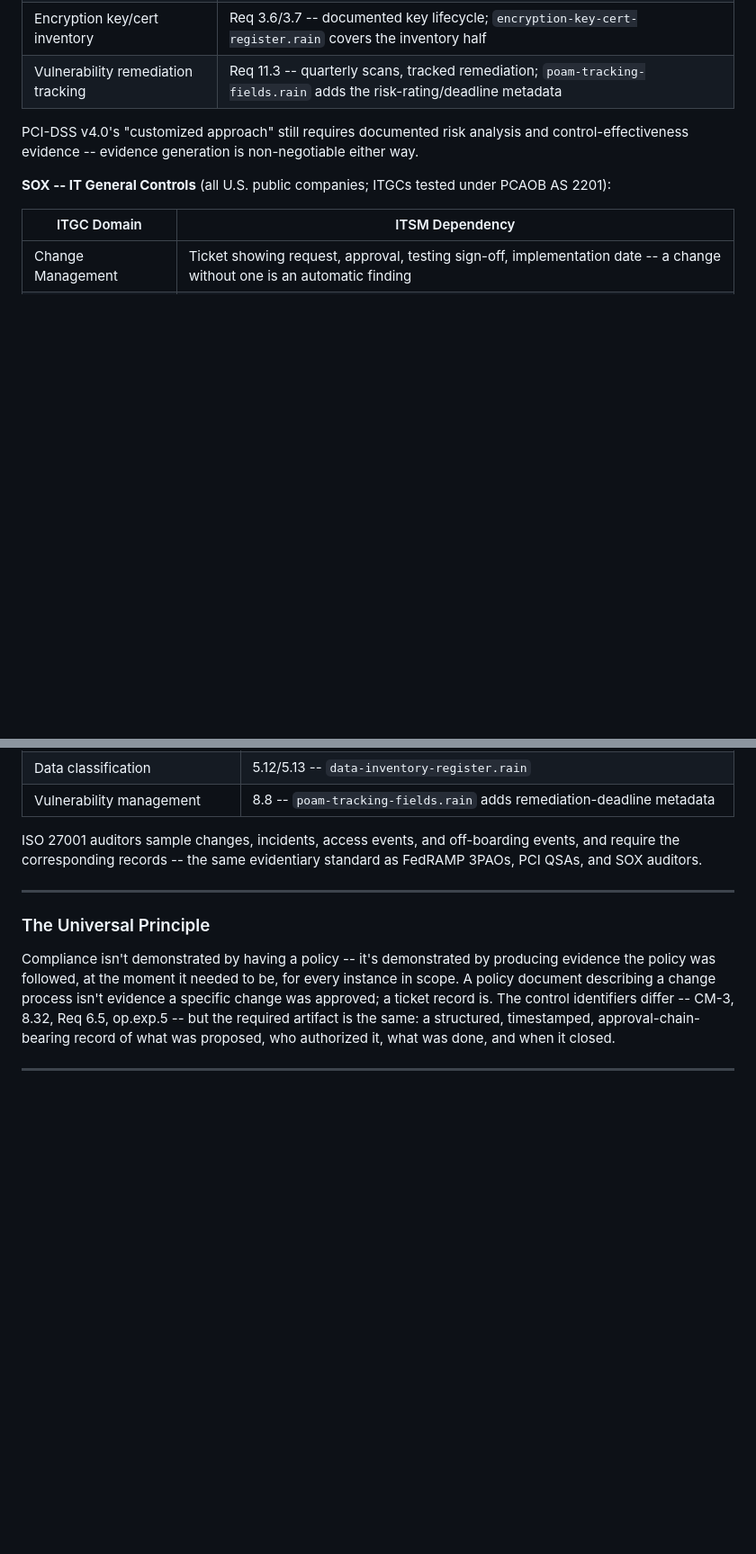
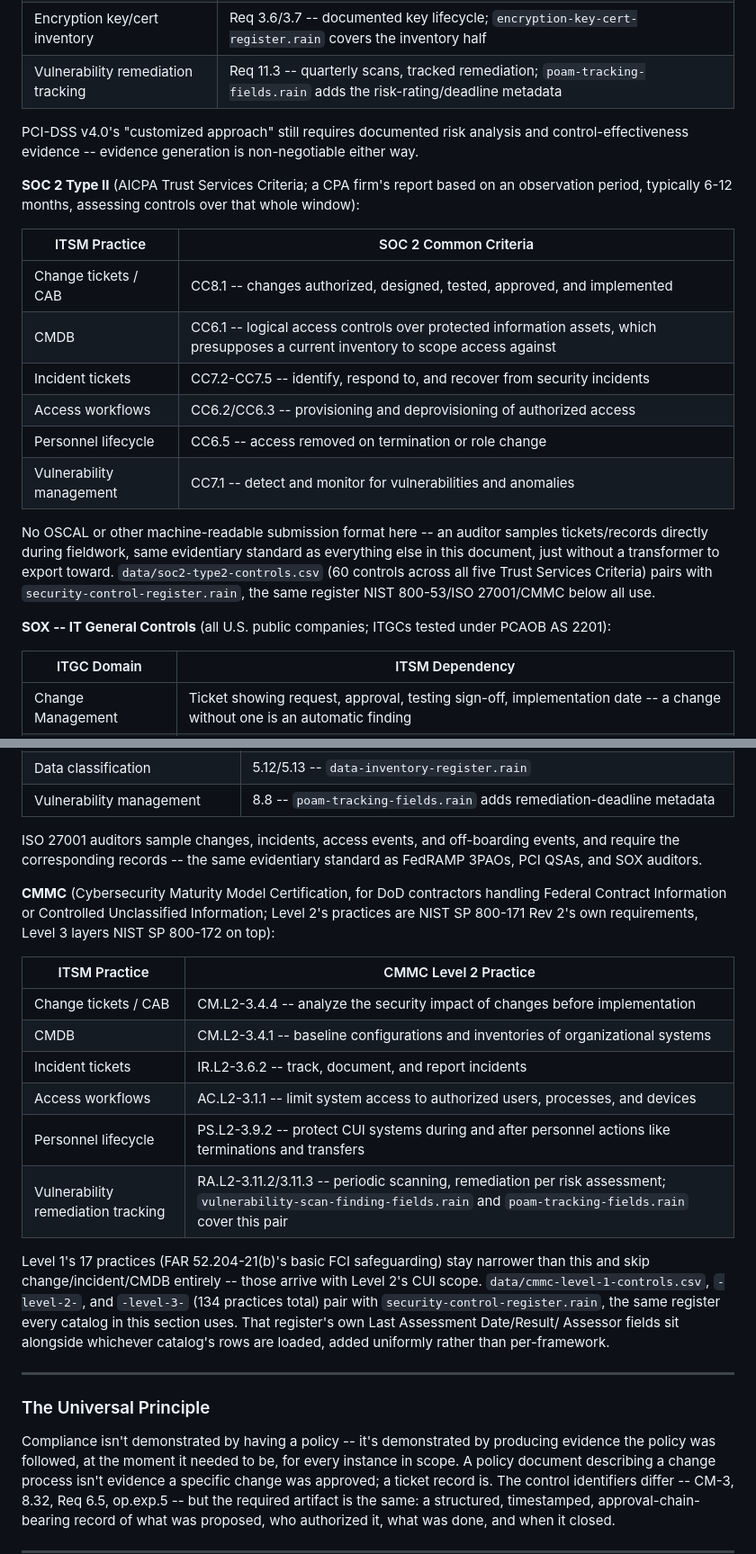
Before and after one commit to timlossev/rain, a Markdown page: docs/itsm-controls-mapping.md, 2 parts joined by grey strips. Shown at 90% size. Rendered like a GitHub page; blank space fills up the shorter version.

```diff
--- a/docs/itsm-controls-mapping.md
+++ b/docs/itsm-controls-mapping.md
@@ -495,6 +513,27 @@ PCI-DSS v4.0's "customized approach" still requires documented risk
 analysis and control-effectiveness evidence -- evidence generation is
 non-negotiable either way.
 
+**SOC 2 Type II** (AICPA Trust Services Criteria; a CPA firm's report
+based on an observation period, typically 6-12 months, assessing
+controls over that whole window):
+
+| ITSM Practice | SOC 2 Common Criteria |
+|---|---|
+| Change tickets / CAB | CC8.1 -- changes authorized, designed, tested, approved, and implemented |
+| CMDB | CC6.1 -- logical access controls over protected information assets, which presupposes a current inventory to scope access against |
+| Incident tickets | CC7.2-CC7.5 -- identify, respond to, and recover from security incidents |
+| Access workflows | CC6.2/CC6.3 -- provisioning and deprovisioning of authorized access |
+| Personnel lifecycle | CC6.5 -- access removed on termination or role change |
+| Vulnerability management | CC7.1 -- detect and monitor for vulnerabilities and anomalies |
+
+No OSCAL or other machine-readable submission format here -- an
+auditor samples tickets/records directly during fieldwork, same
+evidentiary standard as everything else in this document, just without
+a transformer to export toward. `data/soc2-type2-controls.csv` (60
+controls across all five Trust Services Criteria) pairs with
+`security-control-register.rain`, the same register NIST 800-53/ISO
+27001/CMMC below all use.
+
 **SOX -- IT General Controls** (all U.S. public companies; ITGCs
 tested under PCAOB AS 2201):
 
@@ -533,6 +572,29 @@ ISO 27001 auditors sample changes, incidents, access events, and
 off-boarding events, and require the corresponding records -- the same
 evidentiary standard as FedRAMP 3PAOs, PCI QSAs, and SOX auditors.
 
+**CMMC** (Cybersecurity Maturity Model Certification, for DoD
+contractors handling Federal Contract Information or Controlled
+Unclassified Information; Level 2's practices are NIST SP 800-171
+Rev 2's own requirements, Level 3 layers NIST SP 800-172 on top):
+
+| ITSM Practice | CMMC Level 2 Practice |
+|---|---|
+| Change tickets / CAB | CM.L2-3.4.4 -- analyze the security impact of changes before implementation |
+| CMDB | CM.L2-3.4.1 -- baseline configurations and inventories of organizational systems |
+| Incident tickets | IR.L2-3.6.2 -- track, document, and report incidents |
+| Access workflows | AC.L2-3.1.1 -- limit system access to authorized users, processes, and devices |
+| Personnel lifecycle | PS.L2-3.9.2 -- protect CUI systems during and after personnel actions like terminations and transfers |
+| Vulnerability remediation tracking | RA.L2-3.11.2/3.11.3 -- periodic scanning, remediation per risk assessment; `vulnerability-scan-finding-fields.rain` and `poam-tracking-fields.rain` cover this pair |
+
+Level 1's 17 practices (FAR 52.204-21(b)'s basic FCI safeguarding)
+stay narrower than this and skip change/incident/CMDB entirely --
+those arrive with Level 2's CUI scope. `data/cmmc-level-1-controls.csv`,
+`-level-2-`, and `-level-3-` (134 practices total) pair with
+`security-control-register.rain`, the same register every catalog in
+this section uses. That register's own Last Assessment Date/Result/
+Assessor fields sit alongside whichever catalog's rows are loaded,
+added uniformly rather than per-framework.
+
 ---
 
 ### The Universal Principle
```
Also changed, not shown: other parts of docs/itsm-controls-mapping.md (+44 -26 lines), README.md (+4 -5 lines), docs/compliance-templates/README.md (+7 -7 lines).
